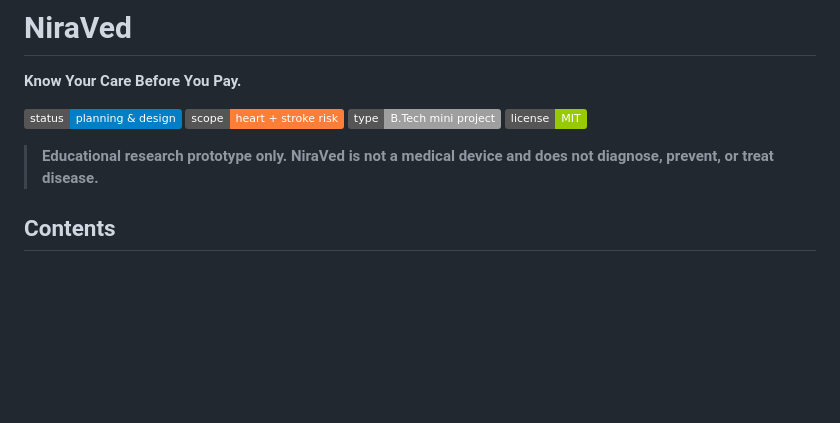
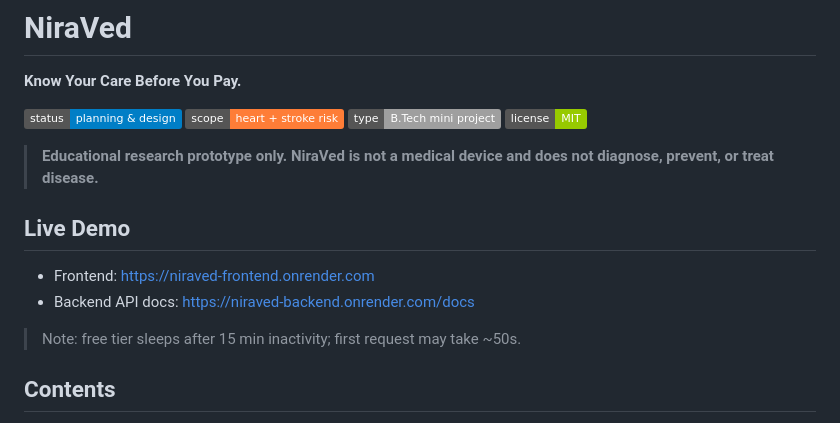
Before and after one commit to Shrutii-Dixit/NiraVed-AI-Healthcare-Platform, a Markdown page: README.md, the part around the change. Drawn GitHub-style; badges without logos; blank space fills up the shorter version.

Commit message:
docs: add live demo links

```diff
--- a/README.md
+++ b/README.md
@@ -8,6 +8,13 @@
 ![License: MIT](https://img.shields.io/badge/license-MIT-green)
 
 > **Educational research prototype only. NiraVed is not a medical device and does not diagnose, prevent, or treat disease.**
+
+## Live Demo
+
+- Frontend: https://niraved-frontend.onrender.com
+- Backend API docs: https://niraved-backend.onrender.com/docs
+
+> Note: free tier sleeps after 15 min inactivity; first request may take ~50s.
 
 ## Contents
 
```
